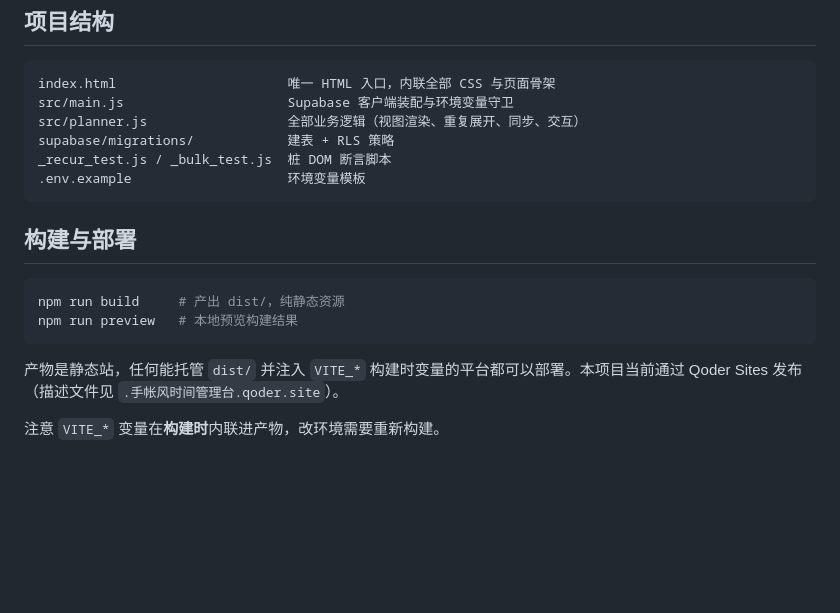
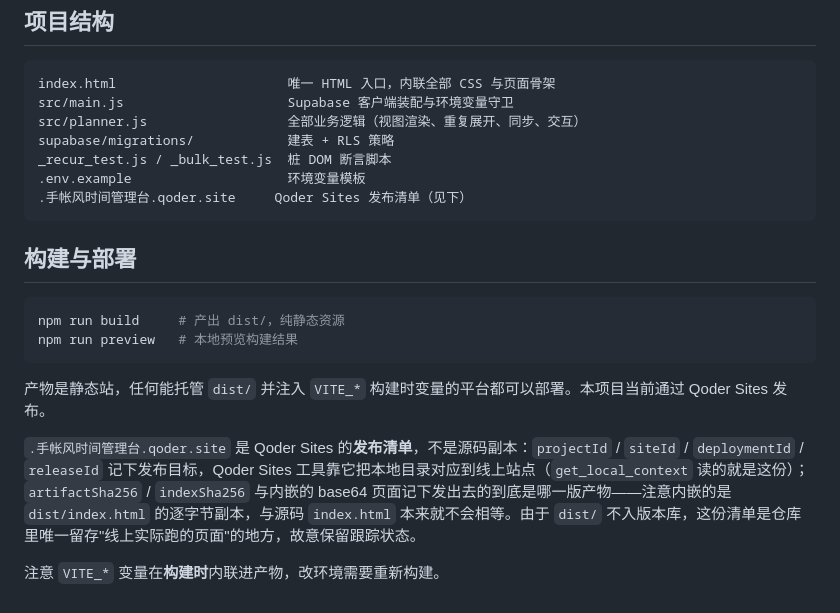
Before and after one commit to GitHubLizh/Time-Management-Planner, a Markdown page: README.md, the part around the change. Drawn GitHub-style; blank space fills up the shorter version.

Commit message:
docs: README 补充 .qoder.site 发布清单的用途说明
避免读者把内嵌的 base64 页面当成源码过期副本；该文件由 Qoder Sites
的 get_local_context 读取，是仓库内唯一留存已发布产物的地方。

````diff
--- a/README.md
+++ b/README.md
@@ -100,6 +100,7 @@ src/planner.js                  全部业务逻辑（视图渲染、重复展开
 supabase/migrations/            建表 + RLS 策略
 _recur_test.js / _bulk_test.js  桩 DOM 断言脚本
 .env.example                    环境变量模板
+.手帐风时间管理台.qoder.site     Qoder Sites 发布清单（见下）
 ```
 
 ## 构建与部署
@@ -109,6 +110,8 @@ npm run build     # 产出 dist/，纯静态资源
 npm run preview   # 本地预览构建结果
 ```
 
-产物是静态站，任何能托管 `dist/` 并注入 `VITE_*` 构建时变量的平台都可以部署。本项目当前通过 Qoder Sites 发布（描述文件见 `.手帐风时间管理台.qoder.site`）。
+产物是静态站，任何能托管 `dist/` 并注入 `VITE_*` 构建时变量的平台都可以部署。本项目当前通过 Qoder Sites 发布。
+
+`.手帐风时间管理台.qoder.site` 是 Qoder Sites 的**发布清单**，不是源码副本：`projectId` / `siteId` / `deploymentId` / `releaseId` 记下发布目标，Qoder Sites 工具靠它把本地目录对应到线上站点（`get_local_context` 读的就是这份）；`artifactSha256` / `indexSha256` 与内嵌的 base64 页面记下发出去的到底是哪一版产物——注意内嵌的是 `dist/index.html` 的逐字节副本，与源码 `index.html` 本来就不会相等。由于 `dist/` 不入版本库，这份清单是仓库里唯一留存"线上实际跑的页面"的地方，故意保留跟踪状态。
 
 注意 `VITE_*` 变量在**构建时**内联进产物，改环境需要重新构建。
````
